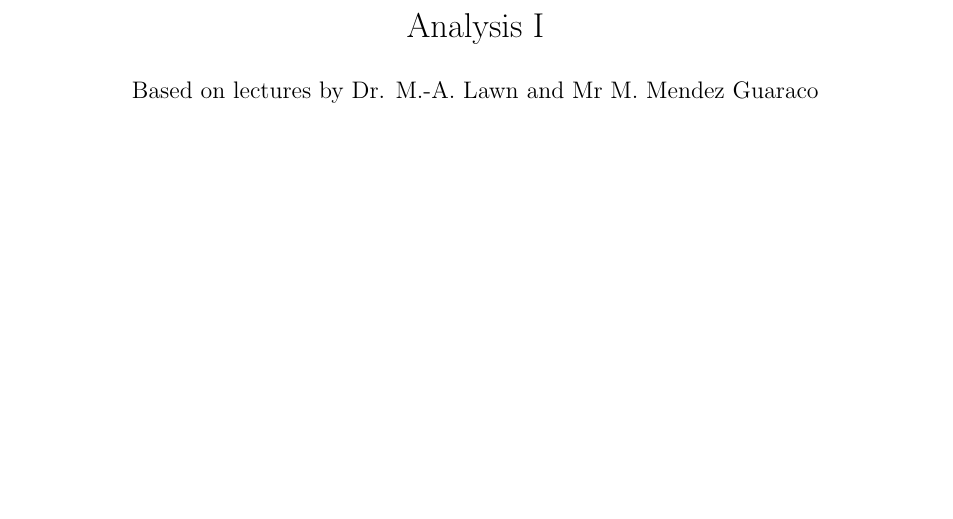
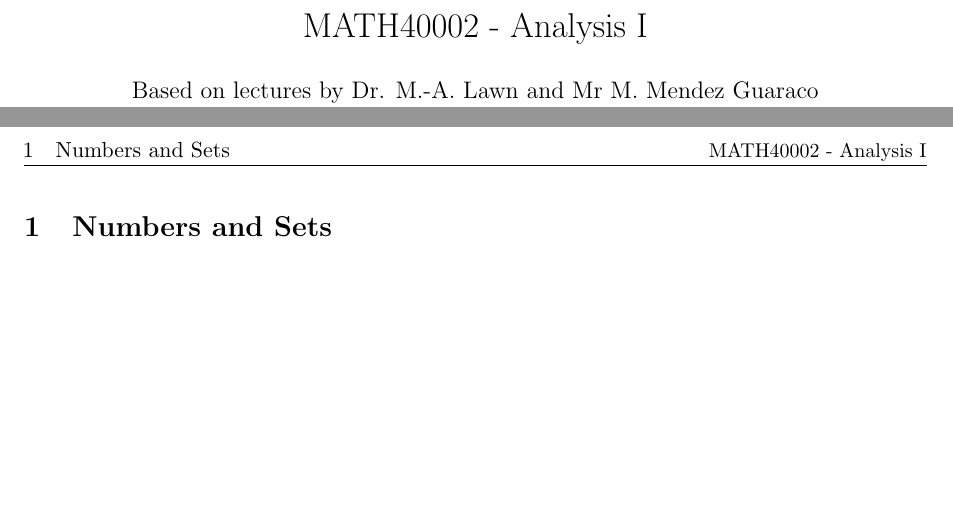
Before and after one commit to stones-y/stones-y.github.io, a LaTeX document (notes/year1/analysis1/analysis1.tex): part of page 1 of 2 before the commit and two parts of pages 1 and 2 of 2 after it, the two joined at a grey line, cut so that both start at the same text, the shorter picture padded with empty space. Compiled offline with pdfLaTeX.

Commit message:
analysis1 edit

```diff
--- a/notes/year1/analysis1/analysis1.tex
+++ b/notes/year1/analysis1/analysis1.tex
@@ -2,7 +2,7 @@
 \input{../../../preamble}
 \input{../../../lecture-preamble}
 
-\def\nmodule{Analysis I}
+\def\nmodule{MATH40002 - Analysis I}
 \def\nlecturer{Dr. M.-A. Lawn and Mr M. Mendez Guaraco}
 \def\nterm{Autumn and Spring}
 \def\nyear{2025}
@@ -12,7 +12,7 @@
 \tableofcontents
 \newpage
 
-\section{...}
+\section{Numbers and Sets}
 
 
 
```
Also changed, not shown: notes/year1/analysis1/analysis1.pdf.
